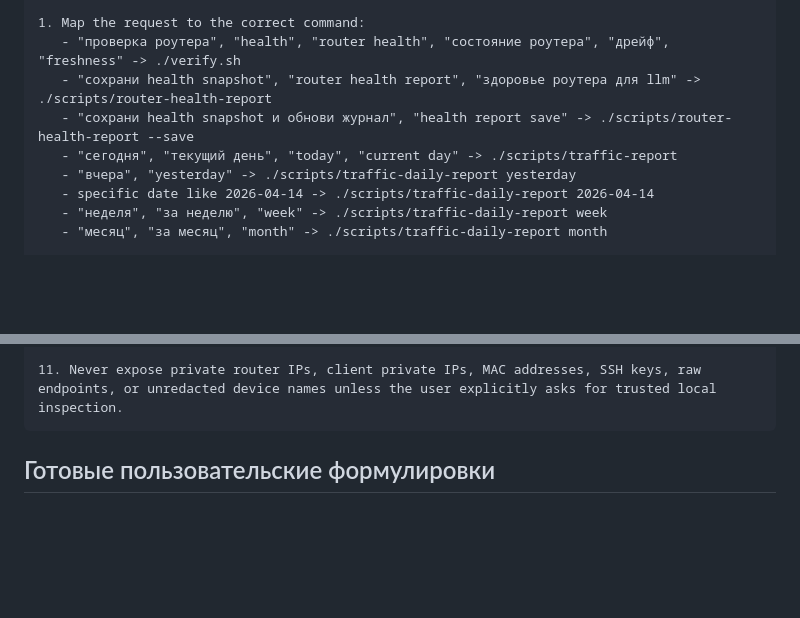
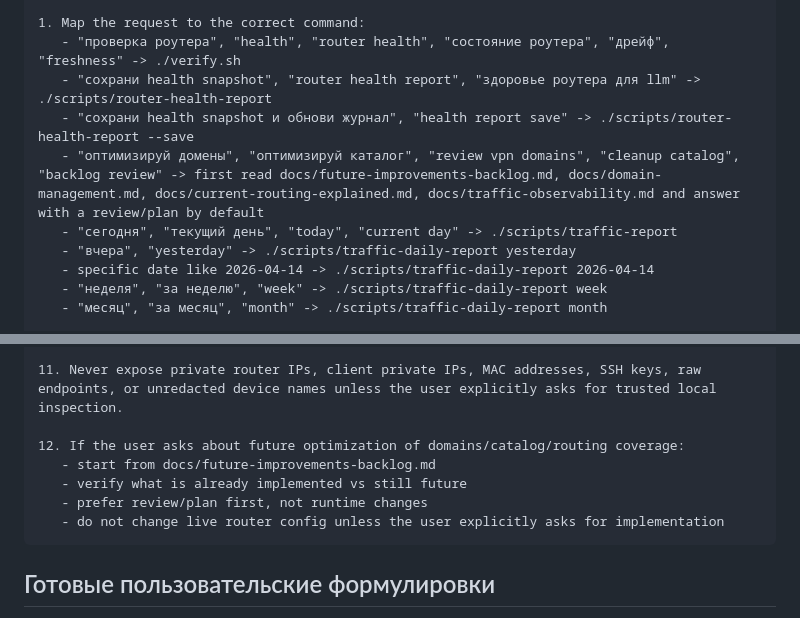
Before and after one commit to eiler2005/ghostroute, a Markdown page: docs/llm-traffic-runbook.md, 2 parts joined by grey strips. Drawn GitHub-style; blank space fills up the shorter version.

````diff
--- a/docs/llm-traffic-runbook.md
+++ b/docs/llm-traffic-runbook.md
@@ -13,6 +13,7 @@ When the user asks for a router traffic report or router health/capacity report
    - "проверка роутера", "health", "router health", "состояние роутера", "дрейф", "freshness" -> ./verify.sh
    - "сохрани health snapshot", "router health report", "здоровье роутера для llm" -> ./scripts/router-health-report
    - "сохрани health snapshot и обнови журнал", "health report save" -> ./scripts/router-health-report --save
+   - "оптимизируй домены", "оптимизируй каталог", "review vpn domains", "cleanup catalog", "backlog review" -> first read docs/future-improvements-backlog.md, docs/domain-management.md, docs/current-routing-explained.md, docs/traffic-observability.md and answer with a review/plan by default
    - "сегодня", "текущий день", "today", "current day" -> ./scripts/traffic-report
    - "вчера", "yesterday" -> ./scripts/traffic-daily-report yesterday
    - specific date like 2026-04-14 -> ./scripts/traffic-daily-report 2026-04-14
@@ -72,6 +73,12 @@ When the user asks for a router traffic report or router health/capacity report
 10. If the report window is week/month, explicitly warn when "Per-device byte window" is narrower than the main report window.
 
 11. Never expose private router IPs, client private IPs, MAC addresses, SSH keys, raw endpoints, or unredacted device names unless the user explicitly asks for trusted local inspection.
+
+12. If the user asks about future optimization of domains/catalog/routing coverage:
+   - start from docs/future-improvements-backlog.md
+   - verify what is already implemented vs still future
+   - prefer review/plan first, not runtime changes
+   - do not change live router config unless the user explicitly asks for implementation
 ```
 
 ## Готовые пользовательские формулировки
````
Also changed, not shown: other parts of docs/llm-traffic-runbook.md (+49 -3 lines), README-ru.md (+13 -0 lines), docs/getting-started.md (+21 -0 lines).
